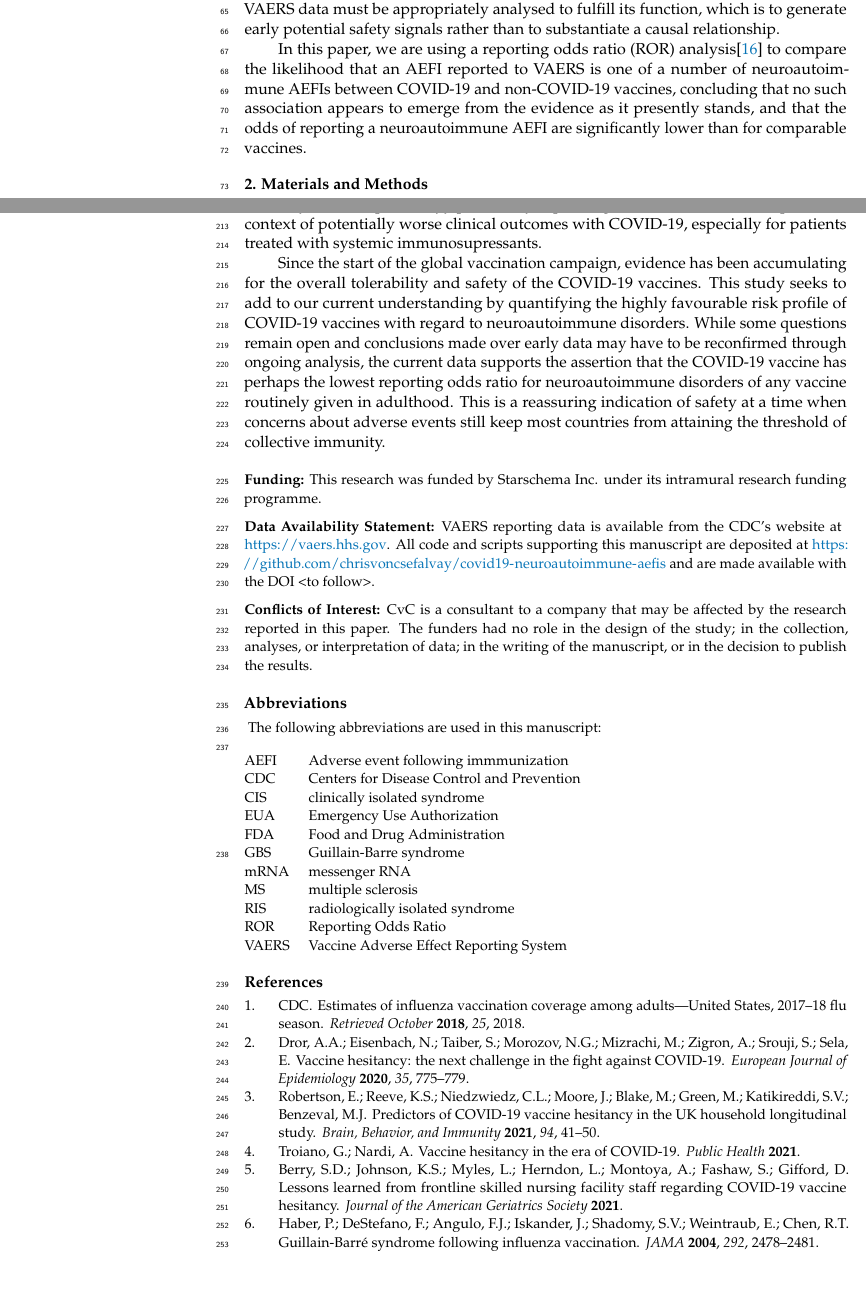
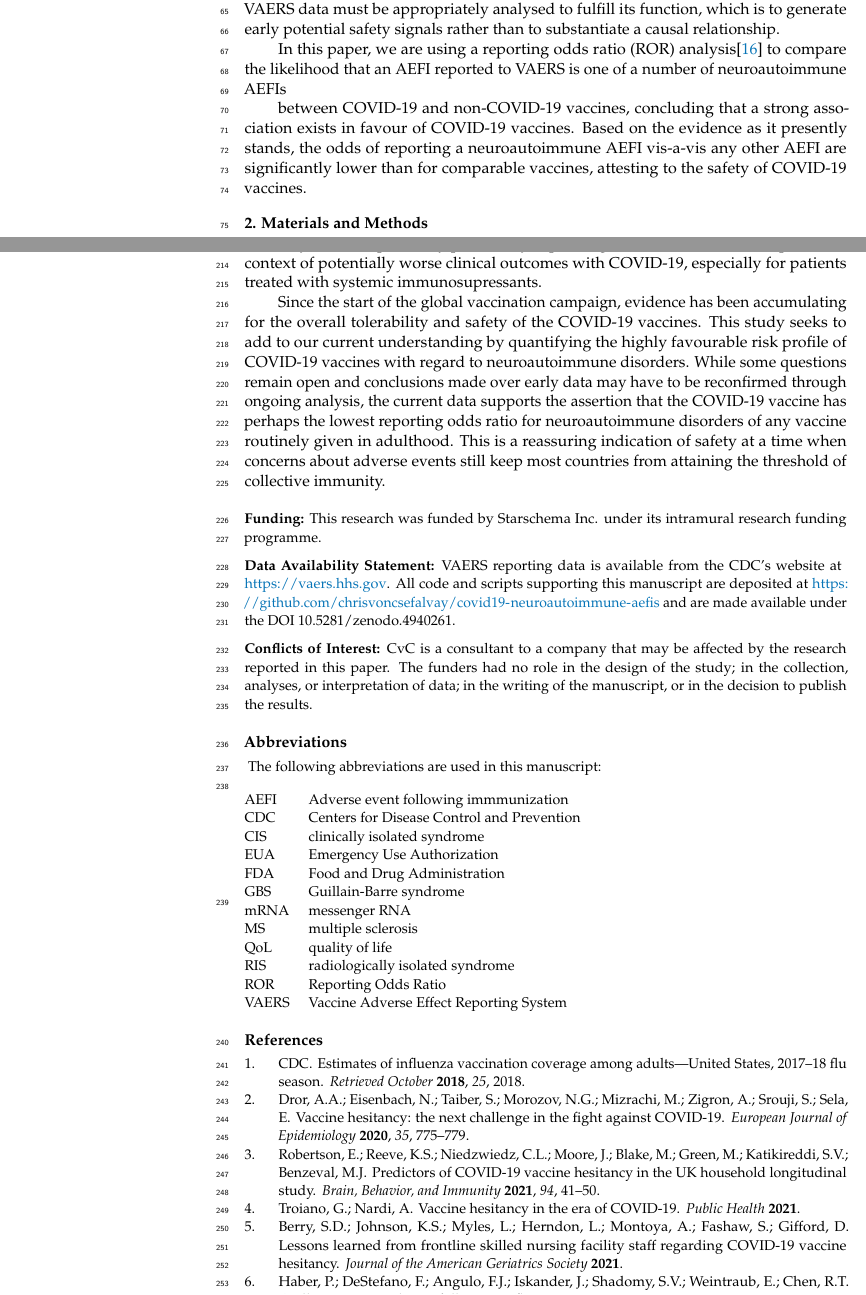
Before and after one commit to chrisvoncsefalvay/covid19-neuroautoimmune-aefis, a LaTeX paper (writeup/writeup.tex): two parts of pages 2 and 7 of 9, joined at a grey line, cut so that both start at the same text, the shorter picture padded with empty space. Compiled offline with pdfLaTeX.

Commit message:
Updated writeup, fixed some typos, fixed table axes and clarified a few points.

```diff
--- a/writeup/writeup.tex
+++ b/writeup/writeup.tex
@@ -160,25 +160,33 @@ disability or death; and
 inpatient admission or death). This goes beyond to the typical reporting regime, wherein reporting is encouraged but
 not mandatory unless the patient was a minor at the time. At the same time, VAERS remains open to reports from
 individuals, allied healthcare workers and even unrelated third
-parties.\cite{chen1994vaccine,shimabukuro2015safety,singleton1999overview} In other words, while there is a risk of
-unreported AEFIs, there may also be a degree of over-reporting (the same AEFI, for instance, may be reported by the
-physician, the nurse and the patient as well, without the knowledge of any of the other parties). Moreover, VAERS does
-not verify the accuracy or veracity of reports, nor does it require a causal attribution. This is notably illustrated
-by the number of accidents, drownings and congenital diagnoses reported to VAERS, none of which could conceivably be a
-causal consequence of vaccination. Thus, VAERS data must be appropriately analysed to fulfill its function, which is to
-generate early potential safety signals rather than to substantiate a causal relationship.
+parties.\cite{chen1994vaccine,shimabukuro2015safety,singleton1999overview} In other words, while there is a risk of unreported AEFIs, there may also
+be a degree of over-reporting (the same AEFI, for instance, may be
+reported by the physician, the nurse and the patient as well, without the
+knowledge of any of the other parties). Moreover, VAERS does
+not verify the accuracy or veracity of reports, nor does it require a
+causal attribution. This is notably illustrated by the number of
+accidents, drownings and congenital diagnoses reported to VAERS, none of
+which could conceivably be a causal consequence of vaccination. Thus,
+VAERS data must be appropriately analysed to fulfill its function, which
+is to generate early potential safety signals rather than to substantiate
+a causal relationship.
 
-In this paper, we are using a reporting odds ratio (ROR) analysis\cite{rothman2004reporting} to compare the likelihood
-that an AEFI reported to VAERS is one of a number of neuroautoimmune AEFIs between COVID-19 and non-COVID-19 vaccines,
-concluding that no such association appears to emerge from the evidence as it presently stands, and that the odds of
-reporting a neuroautoimmune AEFI are significantly lower than for comparable vaccines.
+In this paper, we are using a reporting odds ratio (ROR)
+analysis\cite{rothman2004reporting} to compare the likelihood
+that an AEFI reported to VAERS is one of a number of neuroautoimmune AEFIs
+
+between COVID-19 and non-COVID-19 vaccines, concluding that a strong
+association exists in favour of COVID-19 vaccines. Based on the evidence
+as it presently stands, the odds of reporting a neuroautoimmune AEFI
+vis-a-vis any other AEFI are significantly lower than for comparable
+vaccines, attesting to the safety of COVID-19 vaccines.
 
 %%%%%%%%%%%%%%%%%%%%%%%%%%%%%%%%%%%%%%%%%%
 \section{Materials and Methods}
 
 Data was obtained for 2015 to 2021, inclusive, from the VAERS website (\url{https://vaers.hhs.gov}) on 12 June 2021.
-The data comprises all reports that were received between 01 January 2015 and 28 May 2021, comprising altogether
-2,528,763 individual reports. Of these, 1,323,178 (52.33\%) pertained to a COVID-19 vaccine.
+The data comprises all reports that were received between 01 January 2015 and 28 May 2021, comprising altogether 2,528,763 individual reports. Of these, 1,323,178 (52.33\%) pertained to a COVID-19 vaccine.
 
 \subsection{Categorisation of cases}
 
@@ -367,9 +370,8 @@ Similarly, multiple sclerosis exhibits a similar bimodality of age distribution,
 for early-onset (teens to early 30s) and late onset (50s and later) MS have become established in the
 literature.\cite{kis2008clinical} Nevertheless, clinicians may, as a matter of abundance of caution, keep a closer eye
 on patients with known MS or risk factors for MS (such as previous diagnosis of optic neuritis or CIS/RIS) for signs
-of progression or relapse. This may be accompanied byy proactively explaining the relative risk of a relapse in the
-context of potentially worse clinical outcomes with COVID-19, especially for patients treated with systemic
-immunosupressants.
+of progression or relapse. This may be accompanied by proactively explaining the relative risk of a relapse in the
+context of potentially worse clinical outcomes with COVID-19, especially for patients treated with systemic immunosupressants.
 
 Since the start of the global vaccination campaign, evidence has been accumulating for the overall tolerability and
 safety of the COVID-19 vaccines. This study seeks to add to our current understanding by quantifying the highly
@@ -386,7 +388,7 @@ adverse events still keep most countries from attaining the threshold of collect
 
 \dataavailability{VAERS reporting data is available from the CDC's website at \url{https://vaers.hhs.gov}. All code and
 scripts supporting this manuscript are deposited at
-\url{https://github.com/chrisvoncsefalvay/covid19-neuroautoimmune-aefis} and are made available with the DOI <to follow>.}
+\url{https://github.com/chrisvoncsefalvay/covid19-neuroautoimmune-aefis} and are made available under the DOI 10.5281/zenodo.4940261.}
 
 
 \conflictsofinterest{CvC is a consultant to a company that may be affected by the research reported in this paper. The funders had no role in the design of the study; in the collection, analyses, or interpretation of data; in the writing of the manuscript, or in the decision to publish the~results.}
@@ -399,17 +401,18 @@ The following abbreviations are used in this manuscript:\\
 
 \noindent
 \begin{tabular}{@{}ll}
-AEFI & Adverse event following immmunization \\
-CDC & Centers for Disease Control and Prevention \\
-CIS & clinically isolated syndrome\\
-EUA & Emergency Use Authorization\\
-FDA & Food and Drug Administration\\
-GBS & Guillain-Barre syndrome\\
-mRNA & messenger RNA\\
-MS & multiple sclerosis \\
-RIS & radiologically isolated syndrome\\
-ROR & Reporting Odds Ratio\\
-VAERS & Vaccine Adverse Effect Reporting System\\
+AEFI 	& 	Adverse event following immmunization 			\\
+CDC 	& 	Centers for Disease Control and Prevention 		\\
+CIS 	& 	clinically isolated syndrome					\\
+EUA 	& 	Emergency Use Authorization						\\
+FDA 	& 	Food and Drug Administration					\\
+GBS 	& 	Guillain-Barre syndrome							\\
+mRNA 	& 	messenger RNA									\\
+MS 		& 	multiple sclerosis 								\\
+QoL 	& 	quality of life 								\\
+RIS 	& 	radiologically isolated syndrome				\\
+ROR 	& 	Reporting Odds Ratio							\\
+VAERS 	& 	Vaccine Adverse Effect Reporting System			\\
 \end{tabular}
 }
 %%%%%%%%%%%%%%%%%%%%%%%%%%%%%%%%%%%%%%%%%%
```
Also changed, not shown: writeup/writeup.pdf, writeup/writeup.tex (15 more changed lines), 3 other files.
